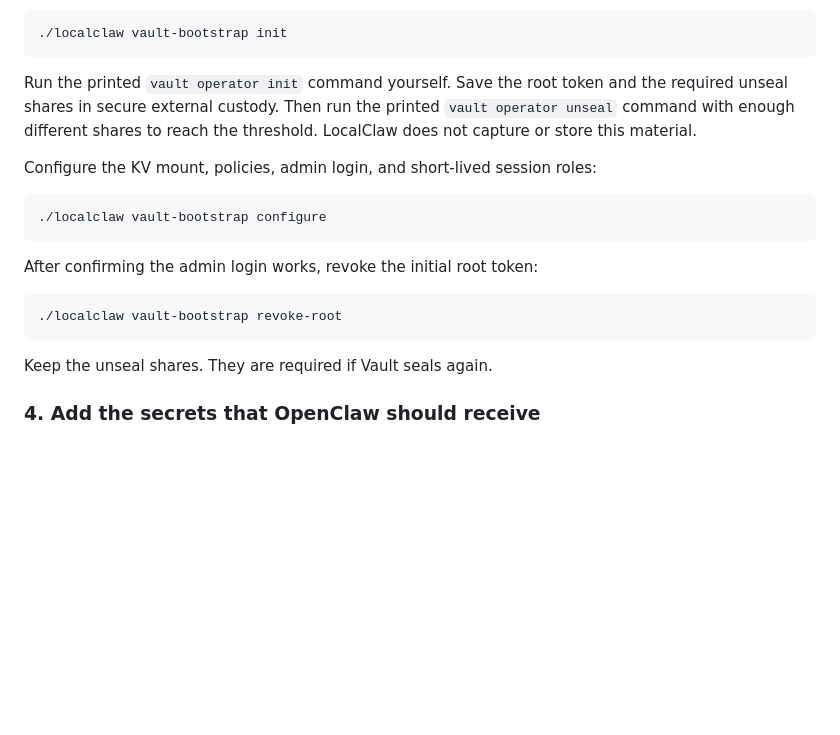
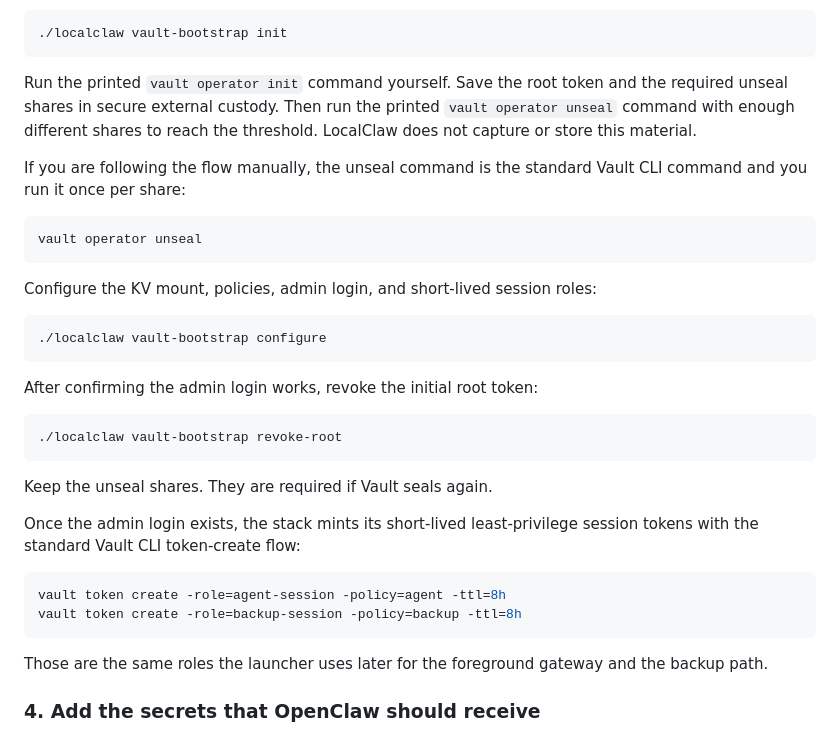
Before and after one commit to cjwelle/localclaw, a Markdown page: docs/INSTALL.md, the part around the change. Rendered like a GitHub page; blank space fills up the shorter version.

Commit message:
Document Vault unseal and token commands

````diff
--- a/docs/INSTALL.md
+++ b/docs/INSTALL.md
@@ -276,6 +276,13 @@ the required unseal shares in secure external custody. Then run the printed
 `vault operator unseal` command with enough different shares to reach the
 threshold. LocalClaw does not capture or store this material.
 
+If you are following the flow manually, the unseal command is the standard
+Vault CLI command and you run it once per share:
+
+```sh
+vault operator unseal
+```
+
 Configure the KV mount, policies, admin login, and short-lived session roles:
 
 ```sh
@@ -289,6 +296,17 @@ After confirming the admin login works, revoke the initial root token:
 ```
 
 Keep the unseal shares. They are required if Vault seals again.
+
+Once the admin login exists, the stack mints its short-lived least-privilege
+session tokens with the standard Vault CLI token-create flow:
+
+```sh
+vault token create -role=agent-session -policy=agent -ttl=8h
+vault token create -role=backup-session -policy=backup -ttl=8h
+```
+
+Those are the same roles the launcher uses later for the foreground gateway and
+the backup path.
 
 ### 4. Add the secrets that OpenClaw should receive
 
````
Also changed, not shown: docs/MANUAL-STEP-INSTALLATION.md (+17 -0 lines).
